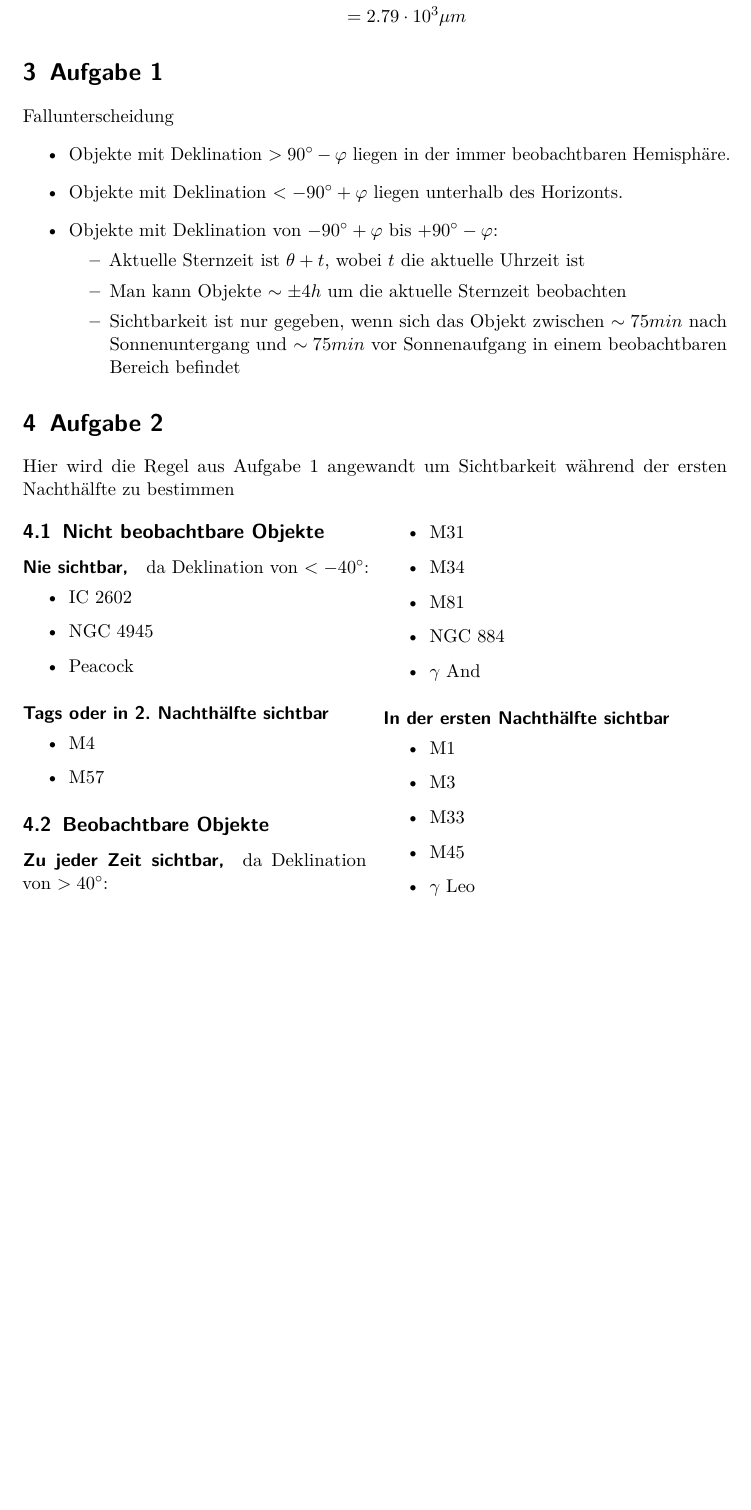
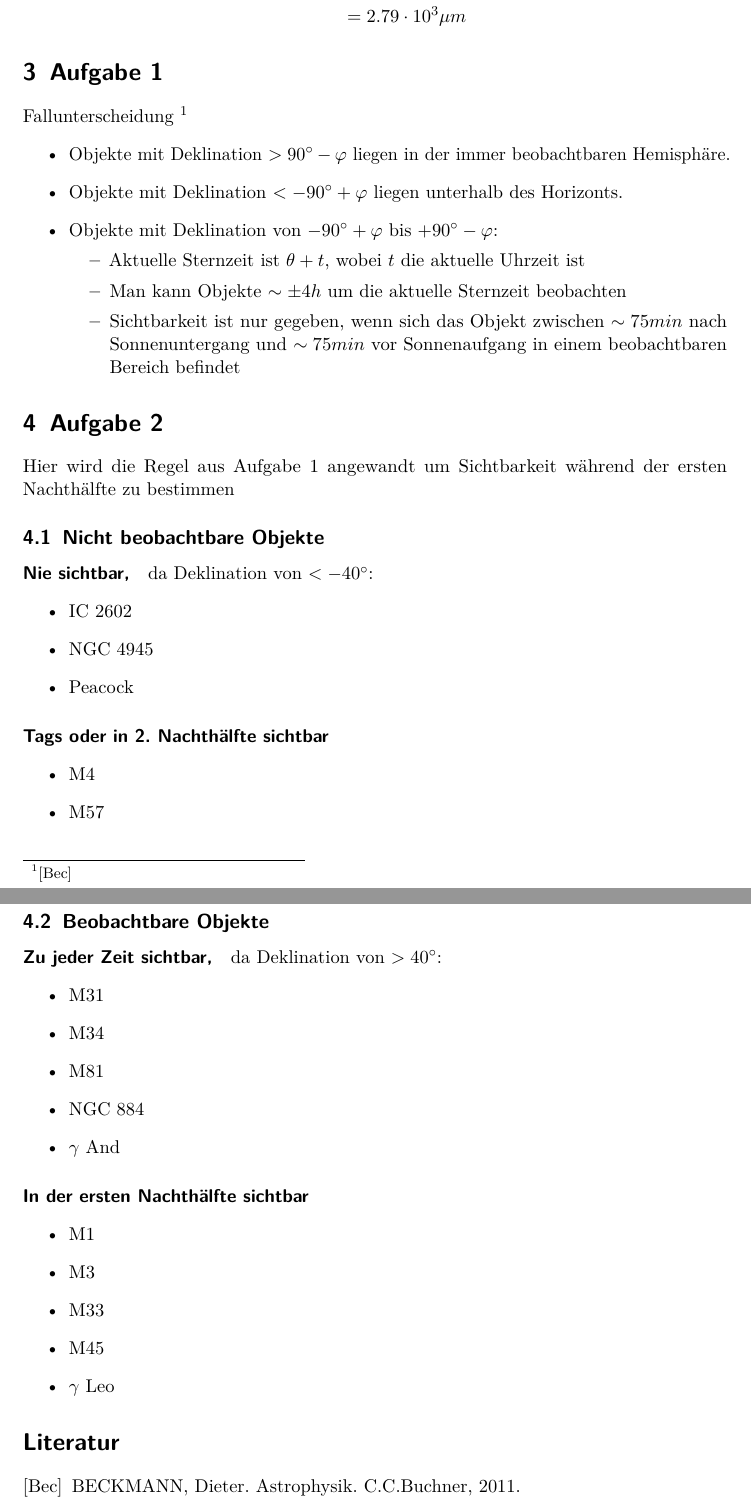
Before and after one commit to Astropraktikum/astro-vor, a LaTeX document (optischeBeobachtung.tex): part of page 2 of 2 before the commit and two parts of pages 2 and 3 of 3 after it, the two joined at a grey line, cut so that both start at the same text, the shorter picture padded with empty space. Compiled offline with pdfLaTeX.

Commit message:
Optische Beobachtungen jetzt mit Literaturverzeichnis

```diff
--- a/optischeBeobachtung.tex
+++ b/optischeBeobachtung.tex
@@ -113,7 +113,7 @@ B_{Seeing}&=3.36m \cdot 3"\\
 \end{align*}
 \section{Aufgabe 1}
 \label{aufgabe-1}
-Fallunterscheidung
+Fallunterscheidung \footnote{\cite{kmann}}
 \begin{itemize}
 \item Objekte mit Deklination  $> 90^\circ - \varphi$ liegen in der immer beobachtbaren Hemisphäre.
 \item Objekte mit Deklination $< - 90^\circ + \varphi$ liegen unterhalb des Horizonts.
@@ -126,7 +126,6 @@ Fallunterscheidung
 \end{itemize}
 \section{Aufgabe 2}
 Hier wird die Regel aus Aufgabe 1 angewandt um Sichtbarkeit während der ersten Nachthälfte zu bestimmen
-\begin{multicols}{2}
 \subsection{Nicht beobachtbare Objekte}
 \paragraph{Nie sichtbar,} da Deklination von $<-40^\circ$:
 \begin{itemize}
@@ -156,5 +155,7 @@ Hier wird die Regel aus Aufgabe 1 angewandt um Sichtbarkeit während der ersten
 \item M45
 \item $\gamma$ Leo
 \end{itemize}
-\end{multicols}
+\begin{thebibliography}{9}
+\bibitem[Bec]{kmann} BECKMANN, Dieter. Astrophysik. C.C.Buchner, 2011.
+\end{thebibliography}
 \end{document}
```
Also changed, not shown: optischeBeobachtung.pdf.
